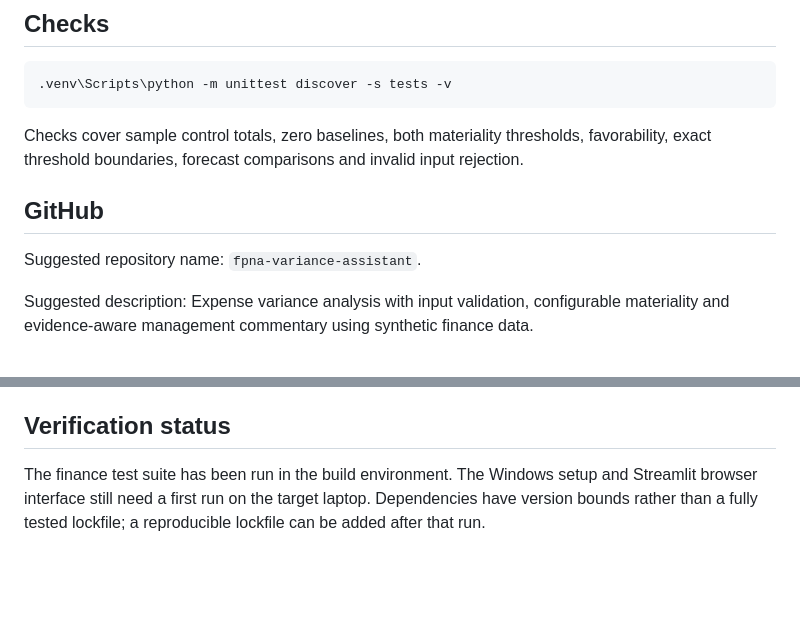
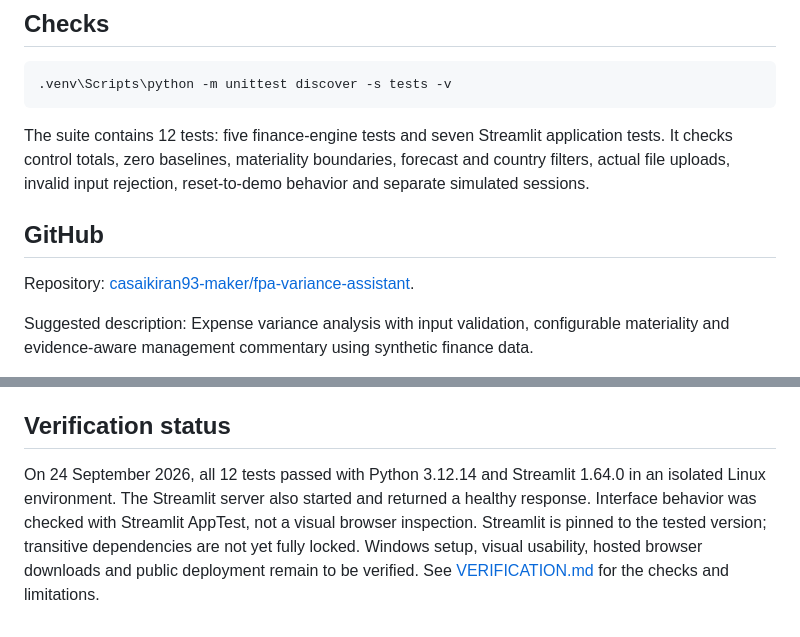
Before and after one commit to Sai-Fin-AI/ticktie-fpa, a Markdown page: README.md, 2 parts joined by grey strips. Drawn GitHub-style; blank space fills up the shorter version.

Commit message:
Document completed setup and verification

````diff
--- a/README.md
+++ b/README.md
@@ -74,11 +74,11 @@ Commentary describes observed movement and explicitly requests investigation of
 .venv\Scripts\python -m unittest discover -s tests -v
 ```
 
-Checks cover sample control totals, zero baselines, both materiality thresholds, favorability, exact threshold boundaries, forecast comparisons and invalid input rejection.
+The suite contains 12 tests: five finance-engine tests and seven Streamlit application tests. It checks control totals, zero baselines, materiality boundaries, forecast and country filters, actual file uploads, invalid input rejection, reset-to-demo behavior and separate simulated sessions.
 
 ## GitHub
 
-Suggested repository name: `fpna-variance-assistant`.
+Repository: [casaikiran93-maker/fpa-variance-assistant](https://github.com/casaikiran93-maker/fpa-variance-assistant).
 
 Suggested description: Expense variance analysis with input validation, configurable materiality and evidence-aware management commentary using synthetic finance data.
 
@@ -99,4 +99,4 @@ This starter was generated with AI assistance. Its finance rules and limitations
 
 ## Verification status
 
-The finance test suite has been run in the build environment. The Windows setup and Streamlit browser interface still need a first run on the target laptop. Dependencies have version bounds rather than a fully tested lockfile; a reproducible lockfile can be added after that run.
+On 24 September 2026, all 12 tests passed with Python 3.12.14 and Streamlit 1.64.0 in an isolated Linux environment. The Streamlit server also started and returned a healthy response. Interface behavior was checked with Streamlit AppTest, not a visual browser inspection. Streamlit is pinned to the tested version; transitive dependencies are not yet fully locked. Windows setup, visual usability, hosted browser downloads and public deployment remain to be verified. See [VERIFICATION.md](VERIFICATION.md) for the checks and limitations.
````
